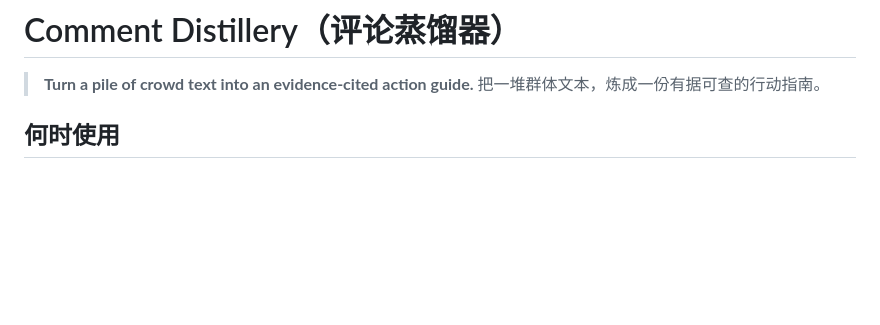
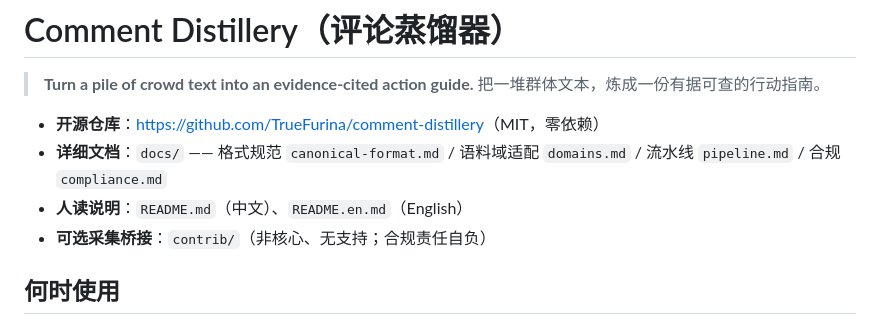
Before and after one commit to TrueFurina/comment-distillery, a Markdown page: SKILL.md, the part around the change. GitHub-like rendering; blank space fills up the shorter version.

Commit message:
docs: add repository link, docs index and skill install hints to SKILL.md

```diff
--- a/SKILL.md
+++ b/SKILL.md
@@ -8,6 +8,11 @@ agent_created: true
 
 > **Turn a pile of crowd text into an evidence-cited action guide.**
 > 把一堆群体文本，炼成一份有据可查的行动指南。
+
+- **开源仓库**：<https://github.com/TrueFurina/comment-distillery>（MIT，零依赖）
+- **详细文档**：`docs/` —— 格式规范 `canonical-format.md` / 语料域适配 `domains.md` / 流水线 `pipeline.md` / 合规 `compliance.md`
+- **人读说明**：`README.md`（中文）、`README.en.md`（English）
+- **可选采集桥接**：`contrib/`（非核心、无支持；合规责任自负）
 
 ## 何时使用
 
```
